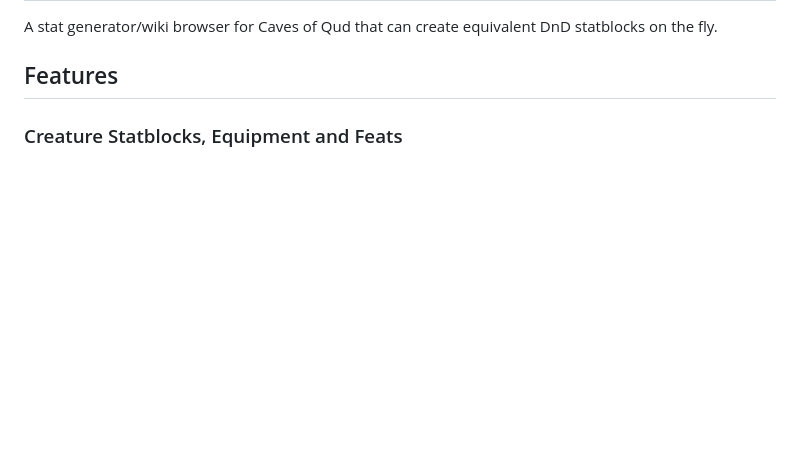
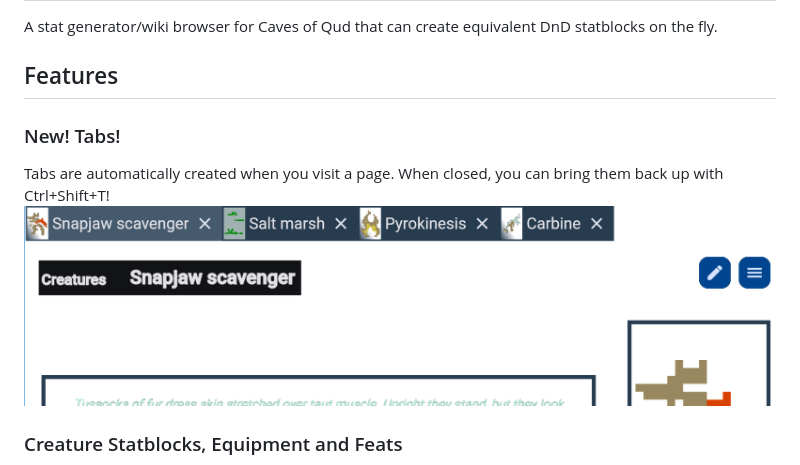
Before and after one commit to flipfloppy1/quDnD, a Markdown page: README.md, the part around the change. Drawn GitHub-style; pictures changed too: images/tabs.png (added); blank space fills up the shorter version.

Commit message:
Add tabs feature to readme

```diff
--- a/README.md
+++ b/README.md
@@ -2,6 +2,10 @@
 A stat generator/wiki browser for Caves of Qud that can create equivalent DnD statblocks on the fly.
 
 ## Features
+### New! Tabs!
+Tabs are automatically created when you visit a page.
+When closed, you can bring them back up with Ctrl+Shift+T!
+![Tabs](images/tabs.png)
 
 ### Creature Statblocks, Equipment and Feats
 ![Puma Preview](images/puma_preview_transparent.png)
```
Also changed, not shown: 1 other file.
